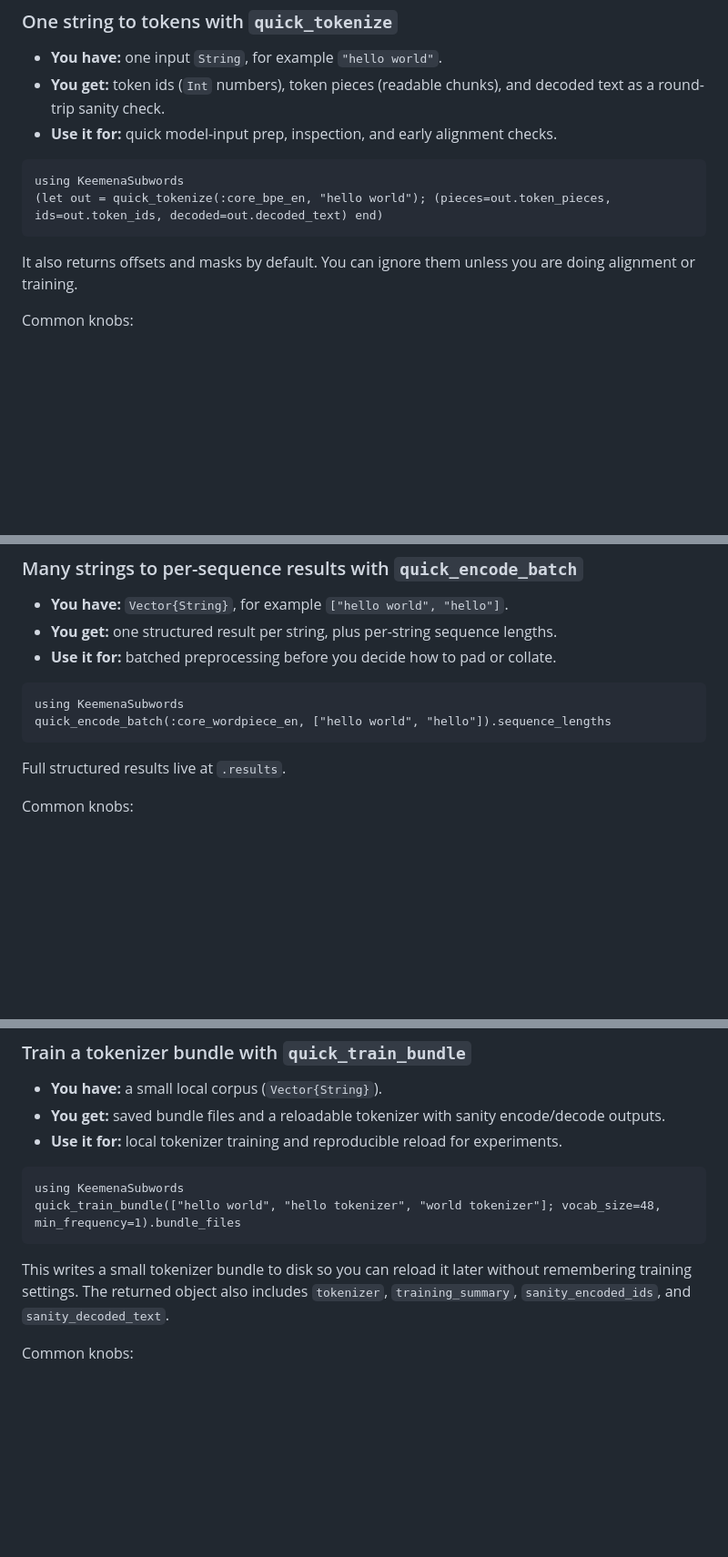
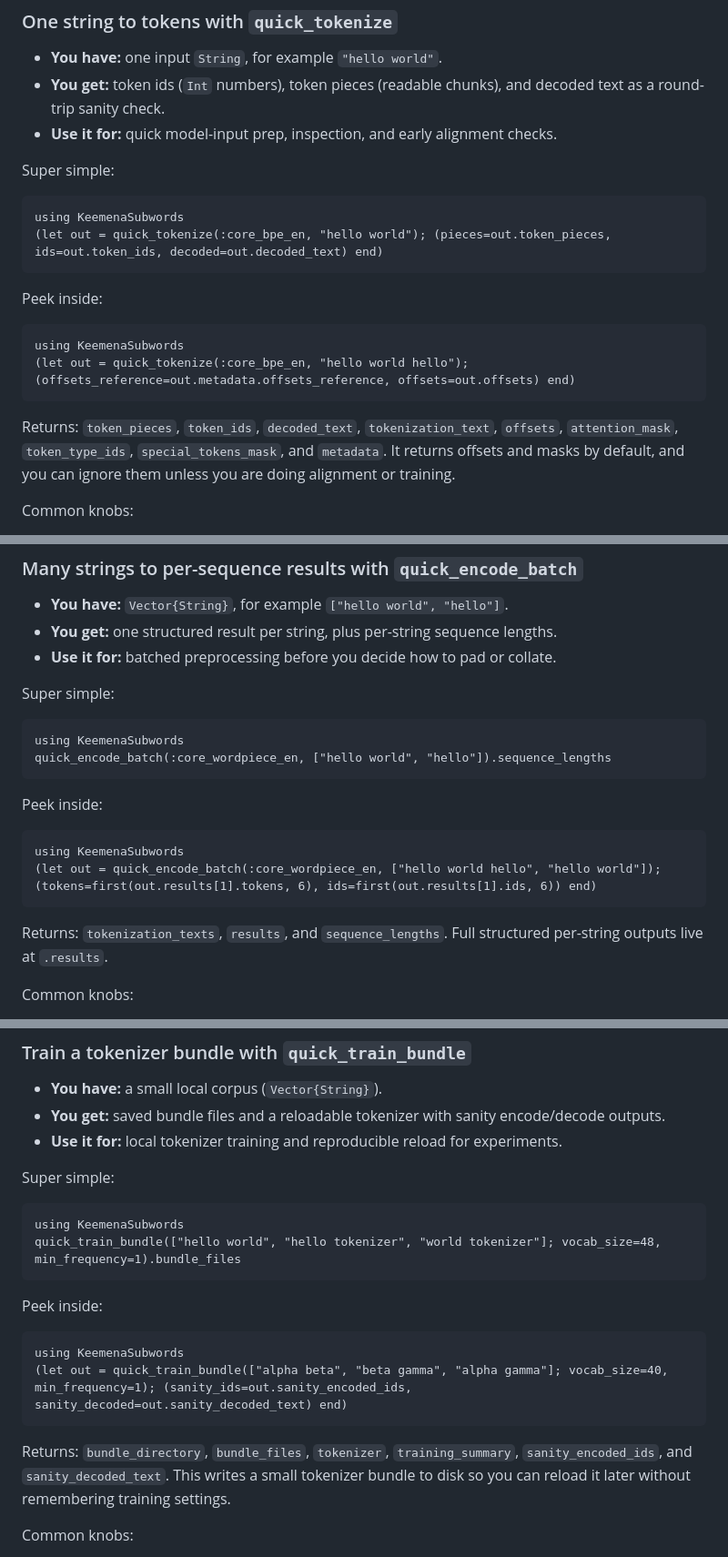
Before and after one commit to mantzaris/KeemenaSubwords.jl, a Markdown page: docs/src/quick_guide_recipes.md, 3 parts joined by grey strips. Shown at 91% size. Rendered like a GitHub page; blank space fills up the shorter version.

Commit message:
now the quick examples are made more intuitive again

````diff
--- a/docs/src/quick_guide_recipes.md
+++ b/docs/src/quick_guide_recipes.md
@@ -35,12 +35,22 @@ Pick one:
 - **You get:** token ids (`Int` numbers), token pieces (readable chunks), and decoded text as a round-trip sanity check.
 - **Use it for:** quick model-input prep, inspection, and early alignment checks.
 
+Super simple:
+
 ```@example quick_handler_quick_tokenize
 using KeemenaSubwords
 (let out = quick_tokenize(:core_bpe_en, "hello world"); (pieces=out.token_pieces, ids=out.token_ids, decoded=out.decoded_text) end)
 ```
 
-It also returns offsets and masks by default. You can ignore them unless you are doing alignment or training.
+Peek inside:
+
+```@example quick_handler_quick_tokenize_peek
+using KeemenaSubwords
+(let out = quick_tokenize(:core_bpe_en, "hello world hello"); (offsets_reference=out.metadata.offsets_reference, offsets=out.offsets) end)
+```
+
+Returns: `token_pieces`, `token_ids`, `decoded_text`, `tokenization_text`, `offsets`, `attention_mask`, `token_type_ids`, `special_tokens_mask`, and `metadata`.
+It returns offsets and masks by default, and you can ignore them unless you are doing alignment or training.
 
 Common knobs:
 - `add_special_tokens`: include start and end tokens used by many models.
@@ -56,12 +66,22 @@ Go deeper: [P1](#p1-load-a-shipped-tokenizer-and-encode-or-decode), [Concepts](c
 - **You get:** one structured result per string, plus per-string sequence lengths.
 - **Use it for:** batched preprocessing before you decide how to pad or collate.
 
+Super simple:
+
 ```@example quick_handler_quick_encode_batch
 using KeemenaSubwords
 quick_encode_batch(:core_wordpiece_en, ["hello world", "hello"]).sequence_lengths
 ```
 
-Full structured results live at `.results`.
+Peek inside:
+
+```@example quick_handler_quick_encode_batch_peek
+using KeemenaSubwords
+(let out = quick_encode_batch(:core_wordpiece_en, ["hello world hello", "hello world"]); (tokens=first(out.results[1].tokens, 6), ids=first(out.results[1].ids, 6)) end)
+```
+
+Returns: `tokenization_texts`, `results`, and `sequence_lengths`.
+Full structured per-string outputs live at `.results`.
 
 Common knobs:
 - `add_special_tokens`: include model-specific start and end tokens.
@@ -98,13 +128,22 @@ Go deeper: [P6](#p6-padding-plus-labels-for-training-pointer-recipe), [Structure
 - **You get:** saved bundle files and a reloadable tokenizer with sanity encode/decode outputs.
 - **Use it for:** local tokenizer training and reproducible reload for experiments.
 
+Super simple:
+
 ```@example quick_handler_quick_train_bundle
 using KeemenaSubwords
 quick_train_bundle(["hello world", "hello tokenizer", "world tokenizer"]; vocab_size=48, min_frequency=1).bundle_files
 ```
 
+Peek inside:
+
+```@example quick_handler_quick_train_bundle_peek
+using KeemenaSubwords
+(let out = quick_train_bundle(["alpha beta", "beta gamma", "alpha gamma"]; vocab_size=40, min_frequency=1); (sanity_ids=out.sanity_encoded_ids, sanity_decoded=out.sanity_decoded_text) end)
+```
+
+Returns: `bundle_directory`, `bundle_files`, `tokenizer`, `training_summary`, `sanity_encoded_ids`, and `sanity_decoded_text`.
 This writes a small tokenizer bundle to disk so you can reload it later without remembering training settings.
-The returned object also includes `tokenizer`, `training_summary`, `sanity_encoded_ids`, and `sanity_decoded_text`.
 
 Common knobs:
 - `vocab_size`: target vocabulary size.
````
Also changed, not shown: other parts of docs/src/quick_guide_recipes.md (+10 -0 lines).
